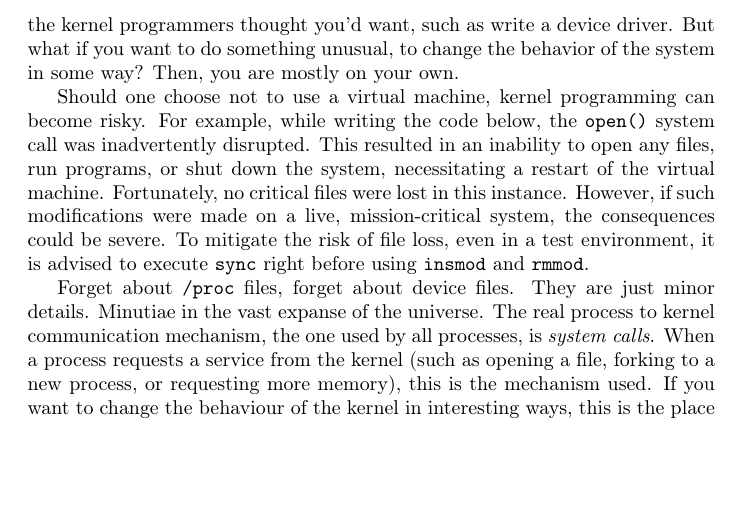
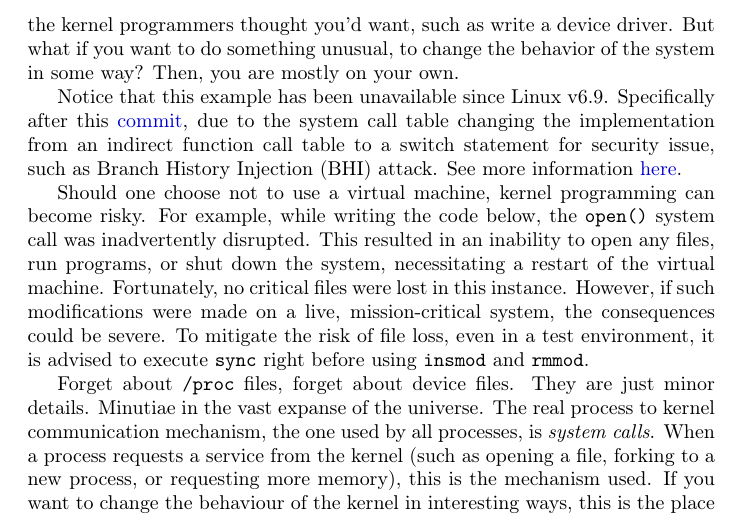
Before and after one commit to sysprog21/lkmpg, a LaTeX book (lkmpg.tex): part of page 36 of 58, cut so that both start at the same text, the shorter picture padded with empty space. Compiled offline with pdfLaTeX.

Commit message:
syscall: Add description of unavailable since v6.9
Close #270

```diff
--- a/lkmpg.tex
+++ b/lkmpg.tex
@@ -1415,6 +1415,10 @@ This is fine if you want to do something the kernel programmers thought you'd wa
 But what if you want to do something unusual, to change the behavior of the system in some way?
 Then, you are mostly on your own.
 
+Notice that this example has been unavailable since Linux v6.9.
+Specifically after this \href{https://github.com/torvalds/linux/commit/1e3ad78334a69b36e107232e337f9d693dcc9df2#diff-4a16bf89a09b4f49669a30d54540f0b936ea0224dc6ee9edfa7700deb16c3e11R52}{commit}, due to the system call table changing the implementation from an indirect function call table to a switch statement for security issue, such as Branch History Injection (BHI) attack.
+See more information \href{https://bugs.launchpad.net/ubuntu/+source/linux/+bug/2060909}{here}.
+
 Should one choose not to use a virtual machine, kernel programming can become risky.
 For example, while writing the code below, the \cpp|open()| system call was inadvertently disrupted.
 This resulted in an inability to open any files, run programs, or shut down the system, necessitating a restart of the virtual machine.
```
